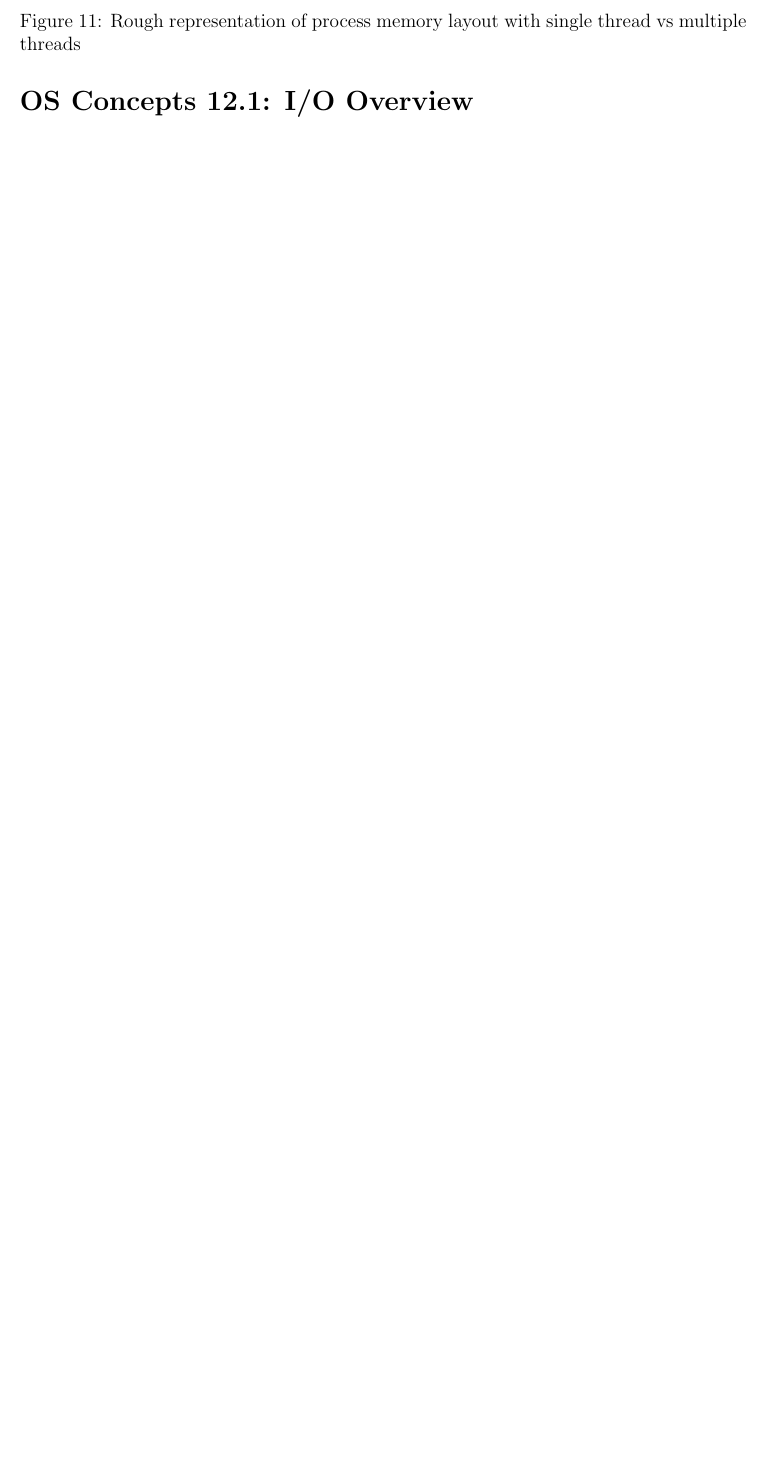
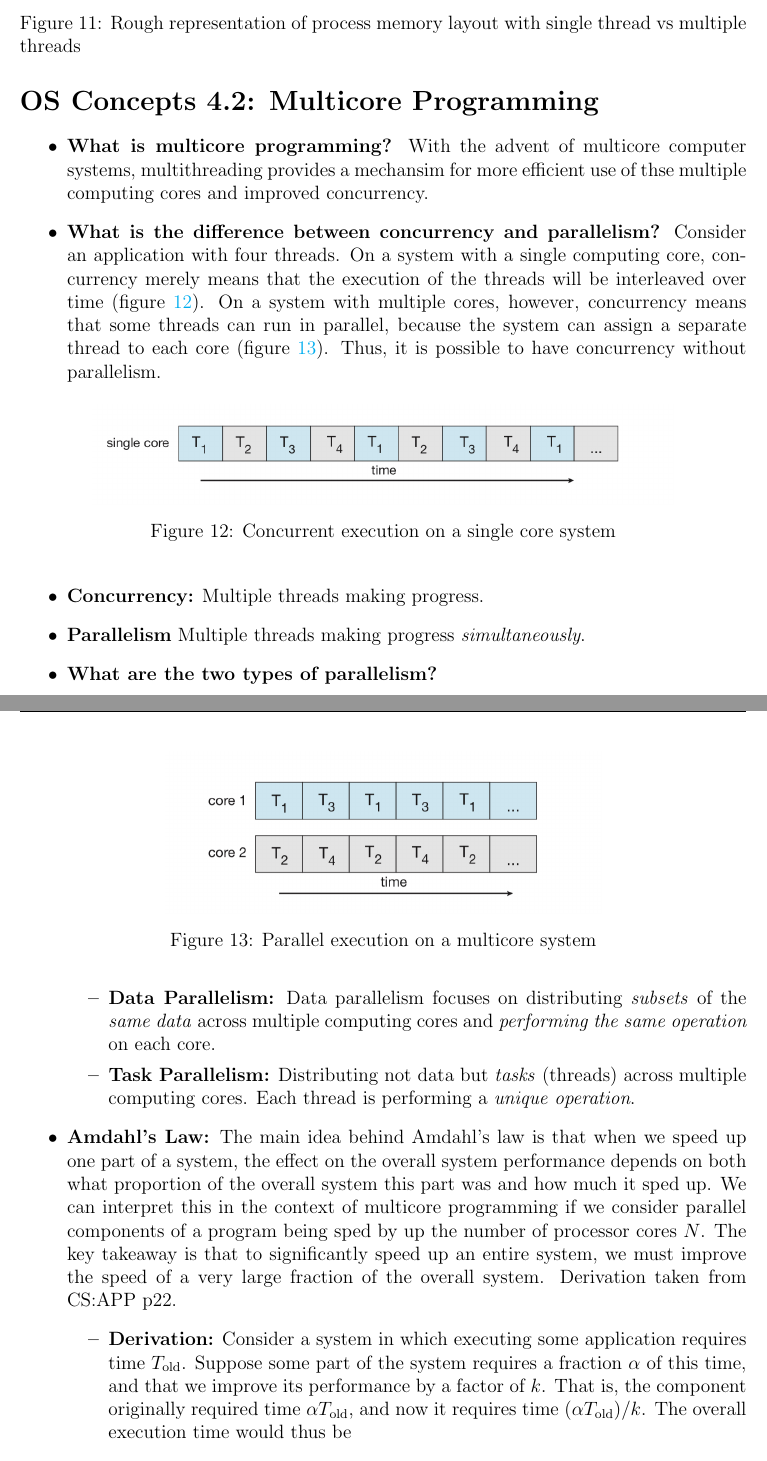
Before and after one commit to neilweidinger/os-notes, a LaTeX document (os-concepts-notes.tex): part of page 18 of 23 before the commit and two parts of pages 18 and 19 of 24 after it, the two joined at a grey line, cut so that both start at the same text, the shorter picture padded with empty space. Compiled offline with pdfLaTeX.

Commit message:
Finish 4.2

```diff
--- a/os-concepts-notes.tex
+++ b/os-concepts-notes.tex
@@ -438,3 +438,31 @@ The OS can be seen as a resource manager. The following are things that the OS m
     \item \textbf{Why might one want to use threads instead of processes?} Process creation is time consuming and resource intensive: it is generally more efficient to use one process that contains multiple threads. It makes particular sense to use threads when multiple tasks need to be performed at the same time using the same resources.
 \end{itemize}
 
+\section*{OS Concepts 4.2: Multicore Programming}
+
+\begin{itemize}
+    \item \textbf{What is multicore programming?} With the advent of multicore computer systems, multithreading provides a mechansim for more efficient use of thse multiple computing cores and improved concurrency.
+    \item \textbf{What is the difference between concurrency and parallelism?} Consider an application with four threads. On a system with a single computing core, concurrency merely means that the execution of the threads will be interleaved over time (figure \ref{fig:concurrent-execution}). On a system with multiple cores, however, concurrency means that some threads can run in parallel, because the system can assign a separate thread to each core (figure \ref{fig:parallel-execution}). Thus, it is possible to have concurrency without parallelism.
+        \begin{figure}[ht]
+            \centering
+            \includegraphics[width=0.8\textwidth]{figures/concurrent-execution.jpg}
+            \caption{Concurrent execution on a single core system}
+            \label{fig:concurrent-execution}
+        \end{figure}
+        \begin{figure}[ht]
+            \centering
+            \includegraphics[width=0.6\textwidth]{figures/parallel-execution.jpg}
+            \caption{Parallel execution on a multicore system}
+            \label{fig:parallel-execution}
+        \end{figure}
+    \item \textbf{Concurrency:} Multiple threads making progress.
+    \item \textbf{Parallelism} Multiple threads making progress \textit{simultaneously}.
+    \item \textbf{What are the two types of parallelism?}
+        \begin{itemize}
+            \item \textbf{Data Parallelism:} Data parallelism focuses on distributing \textit{subsets} of the \textit{same data} across multiple computing cores and \textit{performing the same operation} on each core.
+            \item \textbf{Task Parallelism:} Distributing not data but \textit{tasks} (threads) across multiple computing cores. Each thread is performing a \textit{unique operation}.
+        \end{itemize}
+    \item \textbf{Amdahl's Law:} The main idea behind Amdahl's law is that when we speed up one part of a system, the effect on the overall system performance depends on both what proportion of the overall system this part was and how much it sped up. We can interpret this in the context of multicore programming if we consider parallel components of a program being sped by up the number of processor cores \(N\). The key takeaway is that to significantly speed up an entire system, we must improve the speed of a very large fraction of the overall system. Derivation taken from CS:APP p22.
+        \begin{itemize}
+            \item \textbf{Derivation:} Consider a system in which executing some application requires time \(T_{\text{old}}\). Suppose some part of the system requires a fraction \(\alpha\) of this time, and that we improve its performance by a factor of \(k\). That is, the component originally required time \(\alpha T_{\text{old}}\), and now it requires time \((\alpha T_{\text{old}}) / k\). The overall execution time would thus be
+                \begin{align*}
```
Also changed, not shown: figures/concurrent-execution.jpg (added), figures/parallel-execution.jpg (added), os-concepts-notes.pdf, os-concepts-notes.tex (9 more changed lines).
